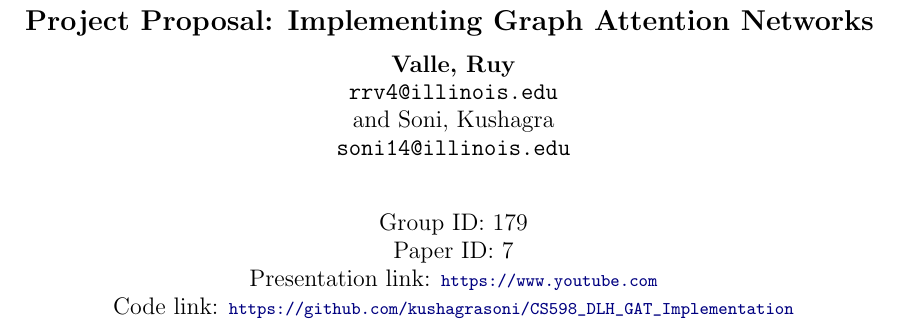
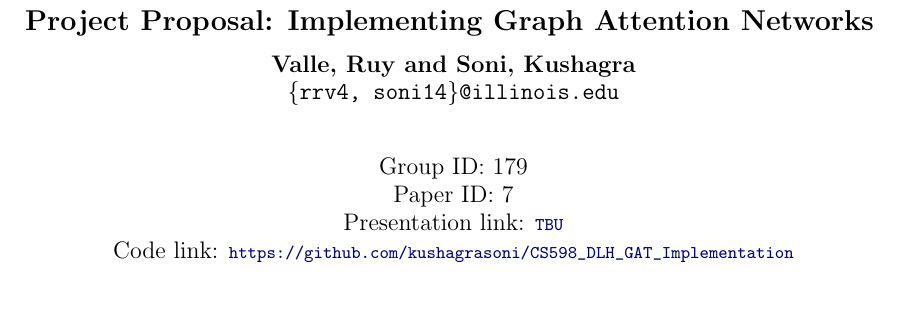
Before and after one commit to kushagrasoni/CS598_DLH_GAT_Implementation, a LaTeX document (proposal/project_proposal.tex): part of page 1 of 2, cut so that both start at the same text, the shorter picture padded with empty space. Compiled offline with pdfLaTeX.

Commit message:
* further updates

```diff
--- a/proposal/project_proposal.tex
+++ b/proposal/project_proposal.tex
@@ -17,16 +17,16 @@
 
 \title{Project Proposal: Implementing Graph Attention Networks}
 
-\author{Valle, Ruy \\
-    \texttt{rrv4@illinois.edu}
-    \\ and
-    Soni, Kushagra \\
-    \texttt{soni14@illinois.edu}
+\author
+{Valle, Ruy and Soni, Kushagra \\
+    \texttt{\{rrv4, soni14\}@illinois.edu}
     \\[2em]
     Group ID: 179\\
     Paper ID: 7\\
-    Presentation link: \url{https://www.youtube.com} \\
-    Code link: \url{https://github.com/kushagrasoni/CS598_DLH_GAT_Implementation}}
+    Presentation link: \url{TBU} \\
+    Code link: \url{https://github.com/kushagrasoni/CS598_DLH_GAT_Implementation}
+    \\[2em]
+}
 
 \begin{document}
     \maketitle
```
Also changed, not shown: proposal/project_proposal.pdf, 2 other files.
